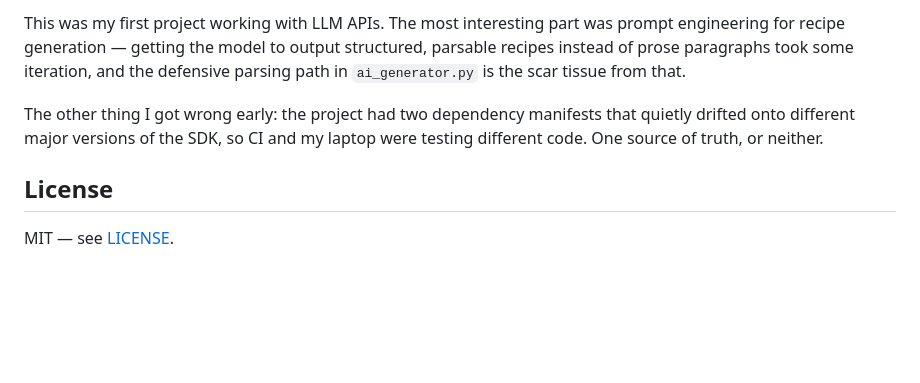
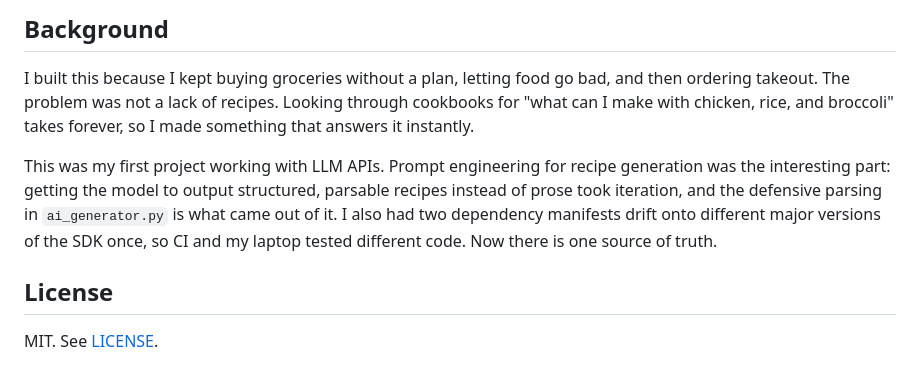
Before and after one commit to IzonIcy/Ai-Chef, a Markdown page: README.md, the part around one of its changes. Drawn GitHub-style; blank space fills up the shorter version.

```diff
--- a/README.md
+++ b/README.md
@@ -93,13 +119,10 @@ by hand — `json_store` writes atomically, so a crash mid-write can't corrupt i
 
-This was my first project working with LLM APIs. The most interesting part was
-prompt engineering for recipe generation — getting the model to output
-structured, parsable recipes instead of prose paragraphs took some iteration,
-and the defensive parsing path in `ai_generator.py` is the scar tissue from that.
+## Background
 
-The other thing I got wrong early: the project had two dependency manifests that
-quietly drifted onto different major versions of the SDK, so CI and my laptop
-were testing different code. One source of truth, or neither.
+I built this because I kept buying groceries without a plan, letting food go bad, and then ordering takeout. The problem was not a lack of recipes. Looking through cookbooks for "what can I make with chicken, rice, and broccoli" takes forever, so I made something that answers it instantly.
+
+This was my first project working with LLM APIs. Prompt engineering for recipe generation was the interesting part: getting the model to output structured, parsable recipes instead of prose took iteration, and the defensive parsing in `ai_generator.py` is what came out of it. I also had two dependency manifests drift onto different major versions of the SDK once, so CI and my laptop tested different code. Now there is one source of truth.
 
 ## License
 
-MIT — see [LICENSE](LICENSE).
+MIT. See [LICENSE](LICENSE).
```
Also changed, not shown: other parts of README.md (+68 -42 lines), docs/images/demo.png (added).
